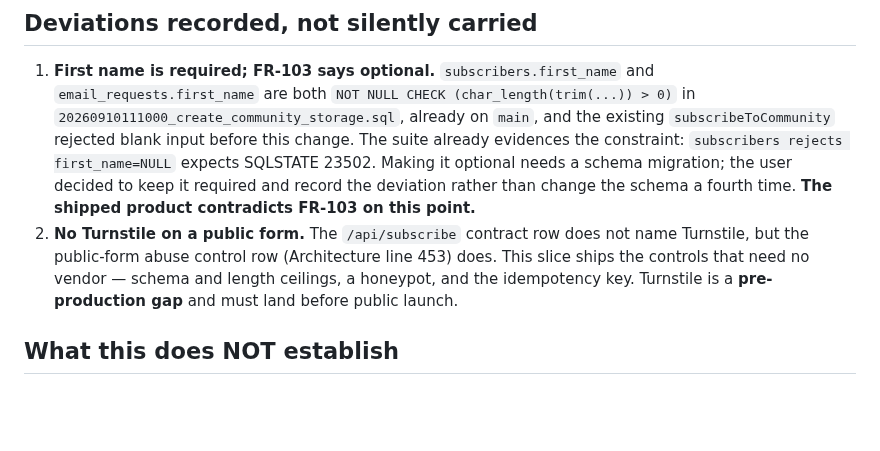
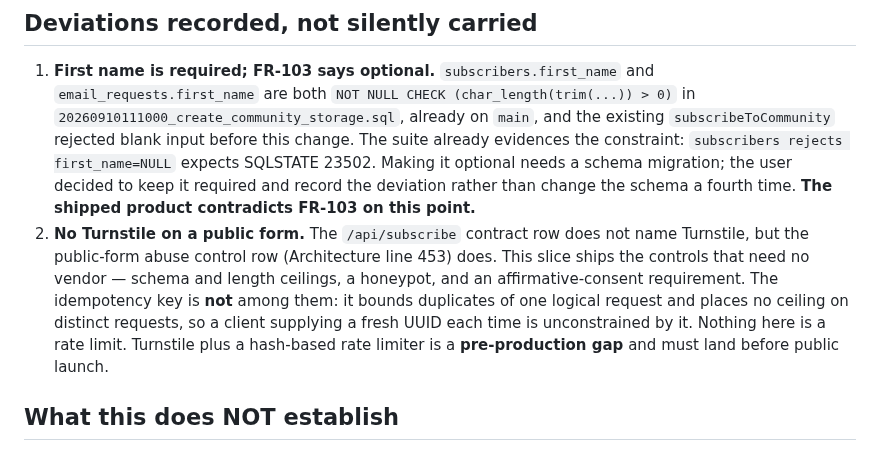
Before and after one commit to Lvvphole/becoming-the-man, a Markdown page: docs/evidence/community-signup-vertical-slice.md, the part around the change. Rendered like a GitHub page; blank space fills up the shorter version.

Commit message:
docs: correct the abuse-control list in the signup evidence
The idempotency key was listed among the abuse controls this slice ships. It is
not one: it bounds duplicates of a single logical request and places no ceiling
on distinct requests, so a client supplying a fresh UUID each time is
unconstrained by it. Nothing on the endpoint today is a rate limit.

Documentation only; no implementation, verification logic or governance
semantics change.

Co-Authored-By: Claude Opus 5 <noreply@anthropic.com>
Claude-Session: https://claude.ai/code/session_018xytVTYuGkkiKr5zVmS8GG

```diff
--- a/docs/evidence/community-signup-vertical-slice.md
+++ b/docs/evidence/community-signup-vertical-slice.md
@@ -65,8 +65,11 @@ committed Docker harness unchanged.
    change the schema a fourth time. **The shipped product contradicts FR-103 on this point.**
 2. **No Turnstile on a public form.** The `/api/subscribe` contract row does not name Turnstile, but
    the public-form abuse control row (Architecture line 453) does. This slice ships the controls that
-   need no vendor — schema and length ceilings, a honeypot, and the idempotency key. Turnstile is a
-   **pre-production gap** and must land before public launch.
+   need no vendor — schema and length ceilings, a honeypot, and an affirmative-consent requirement.
+   The idempotency key is **not** among them: it bounds duplicates of one logical request and places
+   no ceiling on distinct requests, so a client supplying a fresh UUID each time is unconstrained by
+   it. Nothing here is a rate limit. Turnstile plus a hash-based rate limiter is a **pre-production
+   gap** and must land before public launch.
 
 ## What this does NOT establish
 
```
